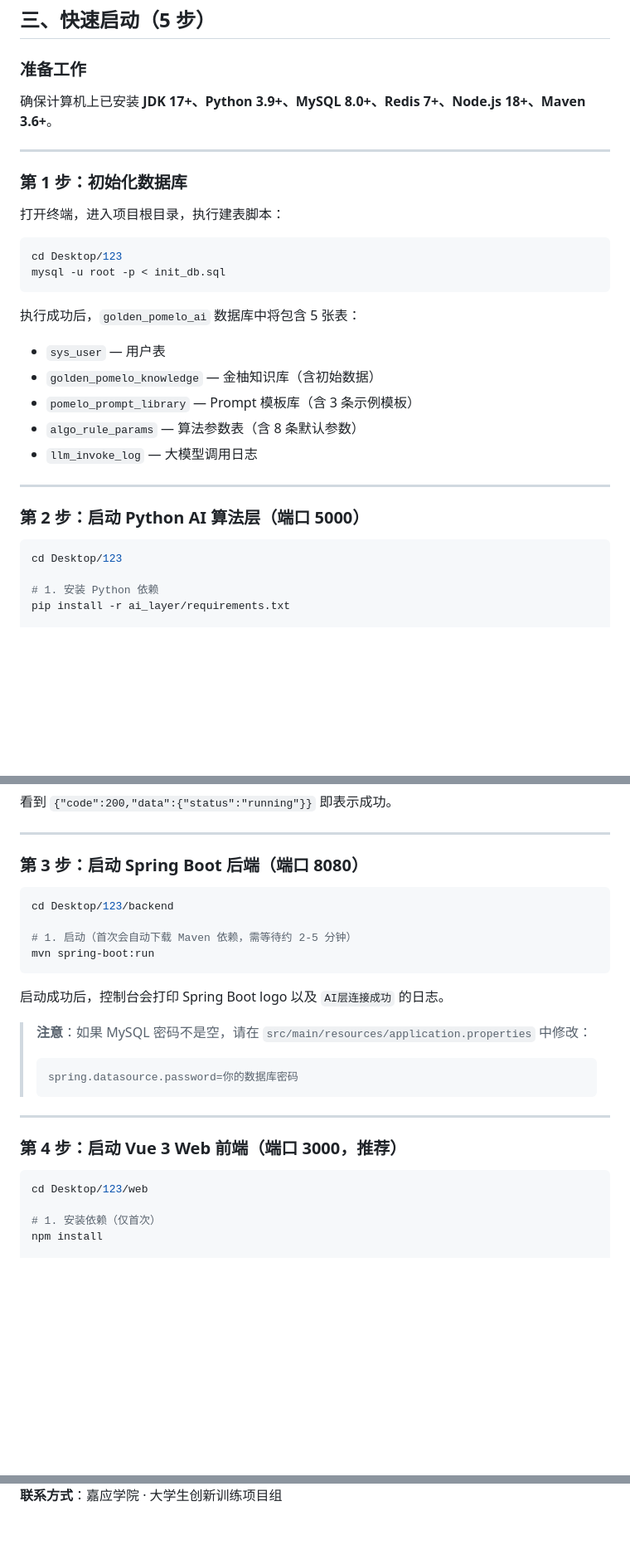
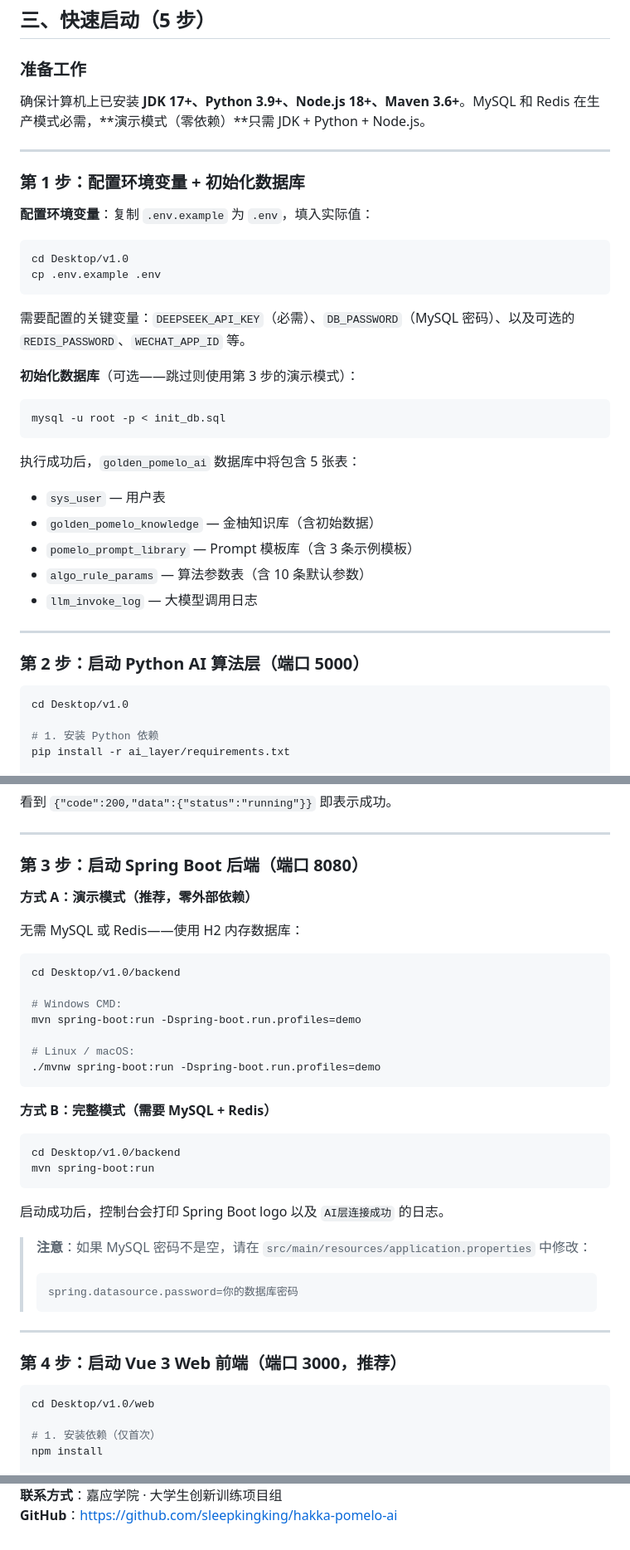
Before and after one commit to Linlinange/hakka-pomelo-ai, a Markdown page: 使用说明书.md, 3 parts joined by grey strips. Shown at 83% size. Drawn GitHub-style; blank space fills up the shorter version.

````diff
--- a/使用说明书.md
+++ b/使用说明书.md
@@ -47,16 +47,24 @@
 
 ### 准备工作
 
-确保计算机上已安装 **JDK 17+、Python 3.9+、MySQL 8.0+、Redis 7+、Node.js 18+、Maven 3.6+**。
+确保计算机上已安装 **JDK 17+、Python 3.9+、Node.js 18+、Maven 3.6+**。MySQL 和 Redis 在生产模式必需，**演示模式（零依赖）**只需 JDK + Python + Node.js。
 
 ---
 
-### 第 1 步：初始化数据库
+### 第 1 步：配置环境变量 + 初始化数据库
 
-打开终端，进入项目根目录，执行建表脚本：
+**配置环境变量**：复制 `.env.example` 为 `.env`，填入实际值：
 
 ```bash
-cd Desktop/123
+cd Desktop/v1.0
+cp .env.example .env
+```
+
+需要配置的关键变量：`DEEPSEEK_API_KEY`（必需）、`DB_PASSWORD`（MySQL 密码）、以及可选的 `REDIS_PASSWORD`、`WECHAT_APP_ID` 等。
+
+**初始化数据库**（可选——跳过则使用第 3 步的演示模式）：
+
+```bash
 mysql -u root -p < init_db.sql
 ```
 
@@ -64,7 +72,7 @@ mysql -u root -p < init_db.sql
 - `sys_user` — 用户表
 - `golden_pomelo_knowledge` — 金柚知识库（含初始数据）
 - `pomelo_prompt_library` — Prompt 模板库（含 3 条示例模板）
-- `algo_rule_params` — 算法参数表（含 8 条默认参数）
+- `algo_rule_params` — 算法参数表（含 10 条默认参数）
 - `llm_invoke_log` — 大模型调用日志
 
 ---
@@ -72,7 +80,7 @@ mysql -u root -p < init_db.sql
 ### 第 2 步：启动 Python AI 算法层（端口 5000）
 
 ```bash
-cd Desktop/123
+cd Desktop/v1.0
 
 # 1. 安装 Python 依赖
 pip install -r ai_layer/requirements.txt
@@ -99,10 +107,24 @@ python run.py
 
 ### 第 3 步：启动 Spring Boot 后端（端口 8080）
 
+**方式 A：演示模式（推荐，零外部依赖）**
+
+无需 MySQL 或 Redis——使用 H2 内存数据库：
+
 ```bash
-cd Desktop/123/backend
+cd Desktop/v1.0/backend
 
-# 1. 启动（首次会自动下载 Maven 依赖，需等待约 2-5 分钟）
+# Windows CMD:
+mvn spring-boot:run -Dspring-boot.run.profiles=demo
+
+# Linux / macOS:
+./mvnw spring-boot:run -Dspring-boot.run.profiles=demo
+```
+
+**方式 B：完整模式（需要 MySQL + Redis）**
+
+```bash
+cd Desktop/v1.0/backend
 mvn spring-boot:run
 ```
 
@@ -118,7 +140,7 @@ mvn spring-boot:run
 ### 第 4 步：启动 Vue 3 Web 前端（端口 3000，推荐）
 
 ```bash
-cd Desktop/123/web
+cd Desktop/v1.0/web
 
 # 1. 安装依赖（仅首次）
 npm install
@@ -394 +460,2 @@ Desktop/123/
 **联系方式**：嘉应学院 · 大学生创新训练项目组
+**GitHub**：https://github.com/sleepkingking/hakka-pomelo-ai
````
Also changed, not shown: other parts of 使用说明书.md (+55 -11 lines).
